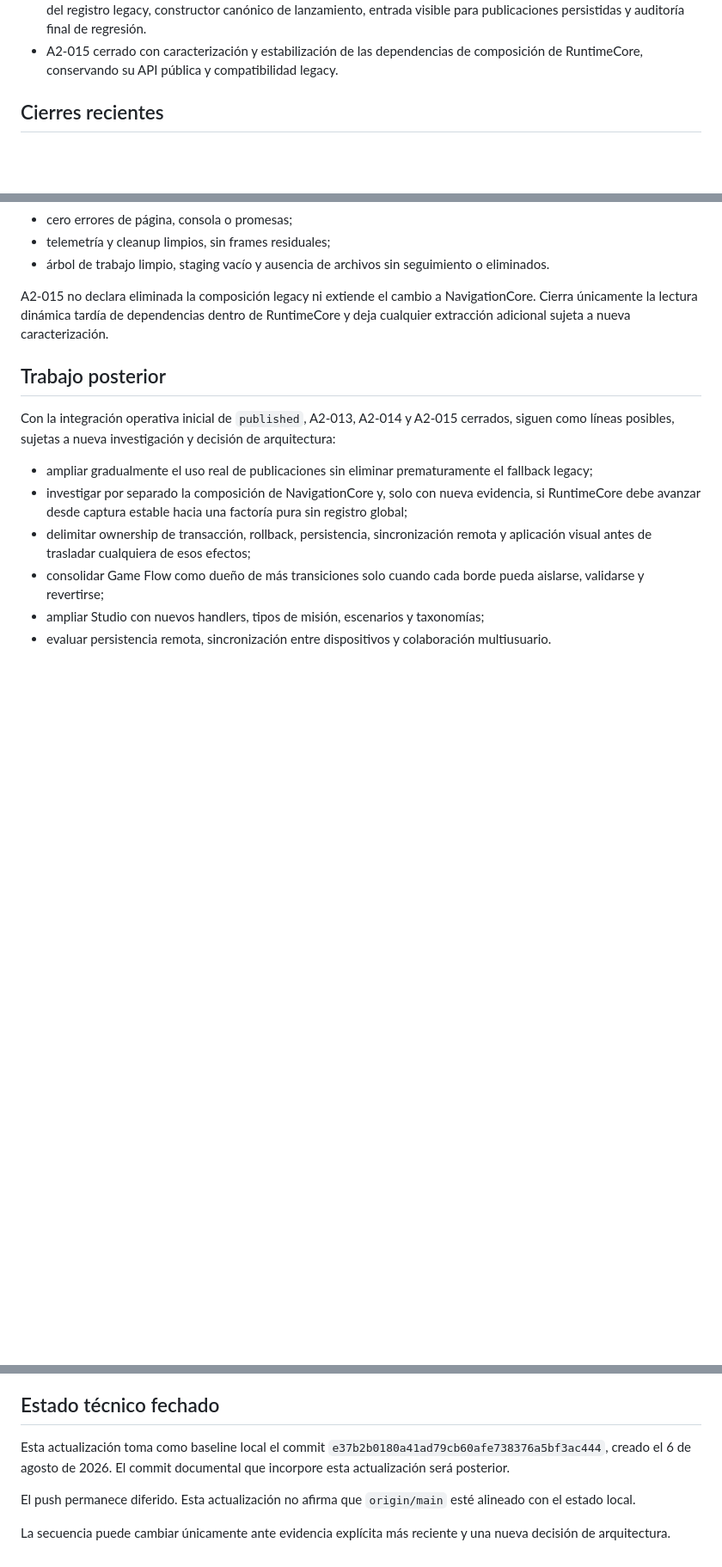
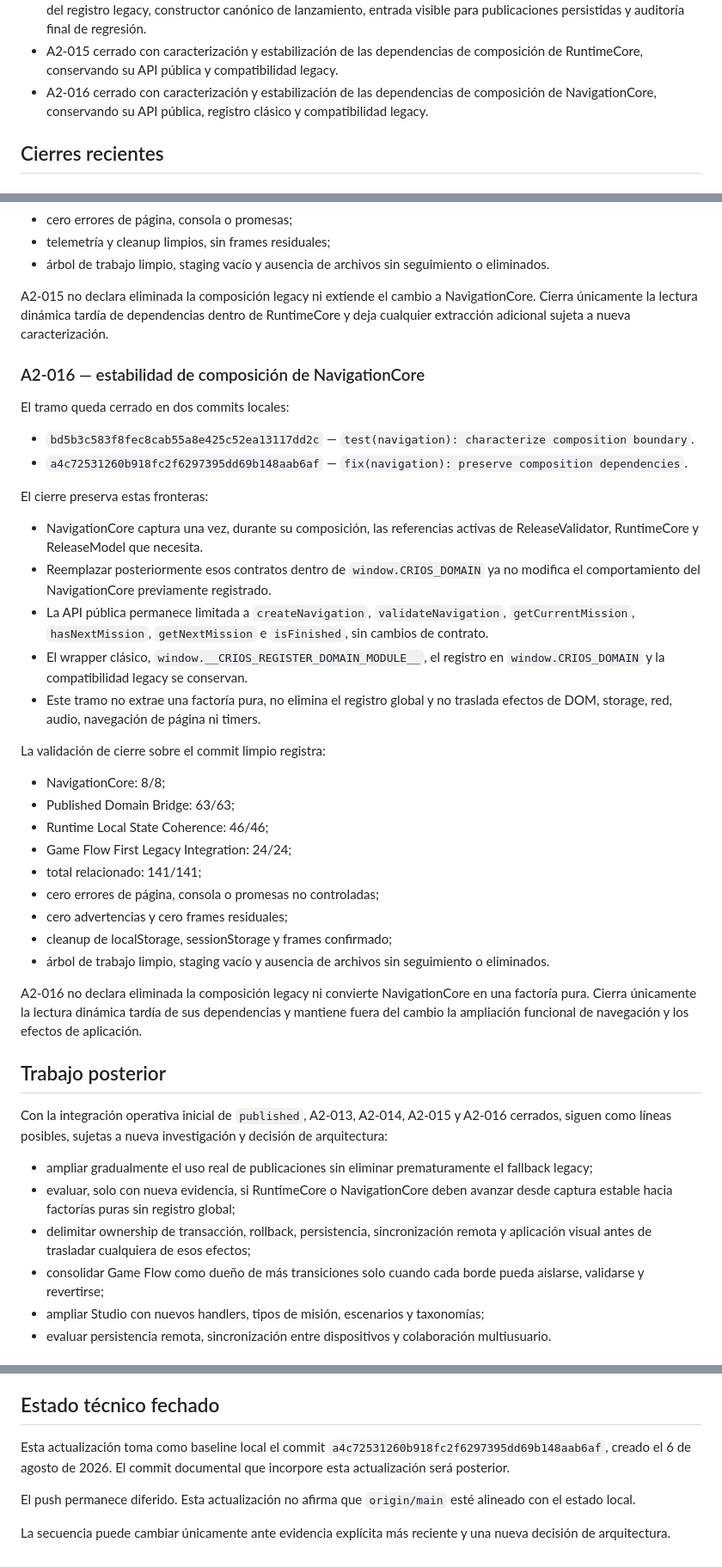
Before and after one commit to profenicoreyes/Proyecto-Crios, a Markdown page: docs/ROADMAP.md, 3 parts joined by grey strips. Shown at 86% size. Rendered like a GitHub page; blank space fills up the shorter version.

Commit message:
docs(roadmap): record A2-016 closure

```diff
--- a/docs/ROADMAP.md
+++ b/docs/ROADMAP.md
@@ -20,6 +20,7 @@ Este roadmap ordena el trabajo confirmado y separa estado implementado de capaci
 - A2-013 cerrado con extracción incremental de Evaluation, Progress y decisión de navegación de misión, más contratos inmutables de PlayerStateResult y RuntimeResult integrados en Game Flow.
 - A2-014 cerrado con preservación de identidad y escenario published, desacople de misiones ejecutables respecto del registro legacy, constructor canónico de lanzamiento, entrada visible para publicaciones persistidas y auditoría final de regresión.
 - A2-015 cerrado con caracterización y estabilización de las dependencias de composición de RuntimeCore, conservando su API pública y compatibilidad legacy.
+- A2-016 cerrado con caracterización y estabilización de las dependencias de composición de NavigationCore, conservando su API pública, registro clásico y compatibilidad legacy.
 
 ## Cierres recientes
 
@@ -188,12 +189,41 @@ La validación de cierre sobre el commit limpio registra:
 
 A2-015 no declara eliminada la composición legacy ni extiende el cambio a NavigationCore. Cierra únicamente la lectura dinámica tardía de dependencias dentro de RuntimeCore y deja cualquier extracción adicional sujeta a nueva caracterización.
 
+### A2-016 — estabilidad de composición de NavigationCore
+
+El tramo queda cerrado en dos commits locales:
+
+- `bd5b3c583f8fec8cab55a8e425c52ea13117dd2c` — `test(navigation): characterize composition boundary`.
+- `a4c72531260b918fc2f6297395dd69b148aab6af` — `fix(navigation): preserve composition dependencies`.
+
+El cierre preserva estas fronteras:
+
+- NavigationCore captura una vez, durante su composición, las referencias activas de ReleaseValidator, RuntimeCore y ReleaseModel que necesita.
+- Reemplazar posteriormente esos contratos dentro de `window.CRIOS_DOMAIN` ya no modifica el comportamiento del NavigationCore previamente registrado.
+- La API pública permanece limitada a `createNavigation`, `validateNavigation`, `getCurrentMission`, `hasNextMission`, `getNextMission` e `isFinished`, sin cambios de contrato.
+- El wrapper clásico, `window.__CRIOS_REGISTER_DOMAIN_MODULE__`, el registro en `window.CRIOS_DOMAIN` y la compatibilidad legacy se conservan.
+- Este tramo no extrae una factoría pura, no elimina el registro global y no traslada efectos de DOM, storage, red, audio, navegación de página ni timers.
+
+La validación de cierre sobre el commit limpio registra:
+
+- NavigationCore: 8/8;
+- Published Domain Bridge: 63/63;
+- Runtime Local State Coherence: 46/46;
+- Game Flow First Legacy Integration: 24/24;
+- total relacionado: 141/141;
+- cero errores de página, consola o promesas no controladas;
+- cero advertencias y cero frames residuales;
+- cleanup de localStorage, sessionStorage y frames confirmado;
+- árbol de trabajo limpio, staging vacío y ausencia de archivos sin seguimiento o eliminados.
+
+A2-016 no declara eliminada la composición legacy ni convierte NavigationCore en una factoría pura. Cierra únicamente la lectura dinámica tardía de sus dependencias y mantiene fuera del cambio la ampliación funcional de navegación y los efectos de aplicación.
+
 ## Trabajo posterior
 
-Con la integración operativa inicial de `published`, A2-013, A2-014 y A2-015 cerrados, siguen como líneas posibles, sujetas a nueva investigación y decisión de arquitectura:
+Con la integración operativa inicial de `published`, A2-013, A2-014, A2-015 y A2-016 cerrados, siguen como líneas posibles, sujetas a nueva investigación y decisión de arquitectura:
 
 - ampliar gradualmente el uso real de publicaciones sin eliminar prematuramente el fallback legacy;
-- investigar por separado la composición de NavigationCore y, solo con nueva evidencia, si RuntimeCore debe avanzar desde captura estable hacia una factoría pura sin registro global;
+- evaluar, solo con nueva evidencia, si RuntimeCore o NavigationCore deben avanzar desde captura estable hacia factorías puras sin registro global;
 - delimitar ownership de transacción, rollback, persistencia, sincronización remota y aplicación visual antes de trasladar cualquiera de esos efectos;
 - consolidar Game Flow como dueño de más transiciones solo cuando cada borde pueda aislarse, validarse y revertirse;
 - ampliar Studio con nuevos handlers, tipos de misión, escenarios y taxonomías;
@@ -211,7 +241,7 @@ Permanecen futuras hasta contar con implementación y evidencia específicas:
 
 ## Estado técnico fechado
 
-Esta actualización toma como baseline local el commit `e37b2b0180a41ad79cb60afe738376a5bf3ac444`, creado el 6 de agosto de 2026. El commit documental que incorpore esta actualización será posterior.
+Esta actualización toma como baseline local el commit `a4c72531260b918fc2f6297395dd69b148aab6af`, creado el 6 de agosto de 2026. El commit documental que incorpore esta actualización será posterior.
 
 El push permanece diferido. Esta actualización no afirma que `origin/main` esté alineado con el estado local.
 
```
